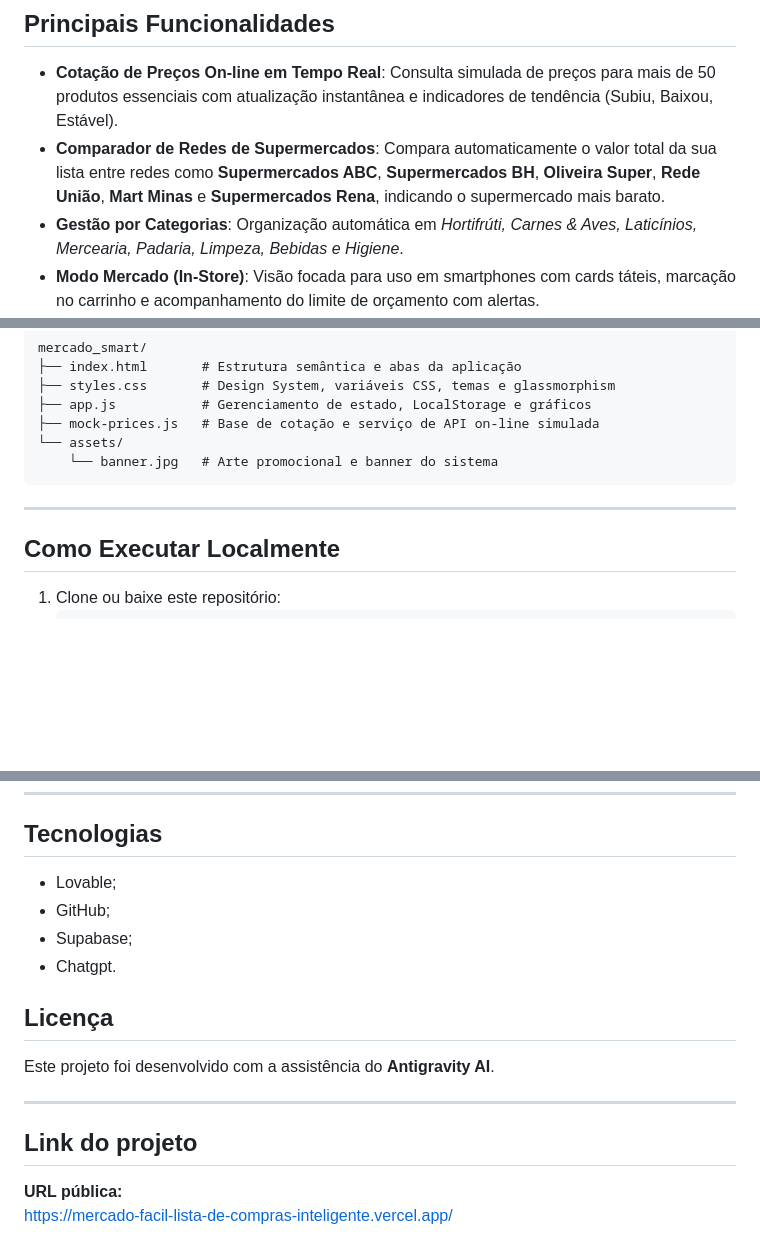
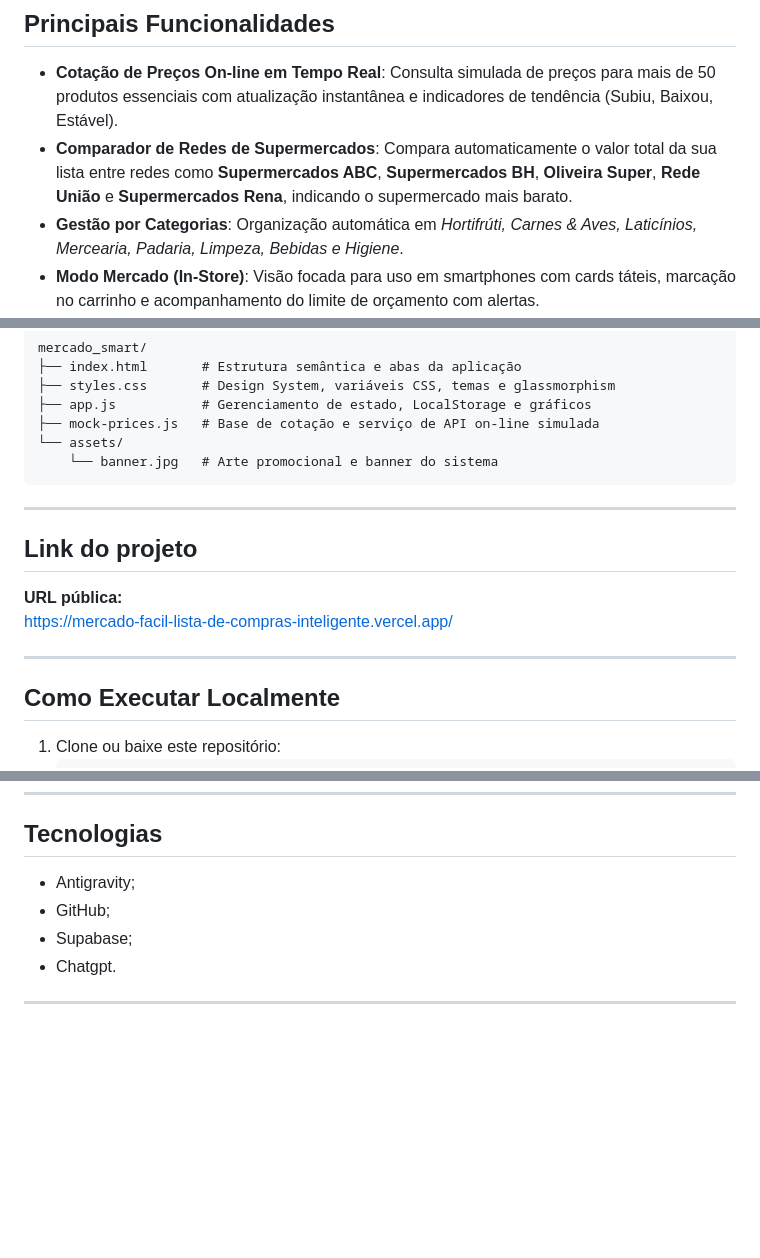
Before and after one commit to anamarsilva35-png/mercado-facil-lista-de-compras-inteligente., a Markdown page: README.md, 3 parts joined by grey strips. Drawn GitHub-style; blank space fills up the shorter version.

````diff
--- a/README.md
+++ b/README.md
@@ -22,7 +22,7 @@ O controle das despesas de supermercado pode ser difícil quando os produtos sã
 ## Principais Funcionalidades
 
 - **Cotação de Preços On-line em Tempo Real**: Consulta simulada de preços para mais de 50 produtos essenciais com atualização instantânea e indicadores de tendência (Subiu, Baixou, Estável).
-- **Comparador de Redes de Supermercados**: Compara automaticamente o valor total da sua lista entre redes como **Supermercados ABC**, **Supermercados BH**, **Oliveira Super**, **Rede União**, **Mart Minas** e **Supermercados Rena**, indicando o supermercado mais barato.
+- **Comparador de Redes de Supermercados**: Compara automaticamente o valor total da sua lista entre redes como **Supermercados ABC**, **Supermercados BH**, **Oliveira Super**, **Rede União** e **Supermercados Rena**, indicando o supermercado mais barato.
 - **Gestão por Categorias**: Organização automática em *Hortifrúti, Carnes & Aves, Laticínios, Mercearia, Padaria, Limpeza, Bebidas e Higiene*.
 - **Modo Mercado (In-Store)**: Visão focada para uso em smartphones com cards táteis, marcação no carrinho e acompanhamento do limite de orçamento com alertas.
 - **Gráficos & Analytics**: Gráfico de rosca para distribuição de gastos por categoria e gráfico de barras para comparação entre mercados.
@@ -44,6 +44,13 @@ mercado_smart/
 ```
 ---
 
+## Link do projeto
+
+**URL pública:**
+https://mercado-facil-lista-de-compras-inteligente.vercel.app/
+
+---
+
 ## Como Executar Localmente
 
 1. Clone ou baixe este repositório:
@@ -57,18 +64,9 @@ mercado_smart/
 
 ## Tecnologias
 
-- Lovable;
+- Antigravity;
 - GitHub;
 - Supabase;
 - Chatgpt.
 
-## Licença
-
-Este projeto foi desenvolvido com a assistência do **Antigravity AI**.
-
 ---
-
-## Link do projeto
-
-**URL pública:**
-https://mercado-facil-lista-de-compras-inteligente.vercel.app/
````
